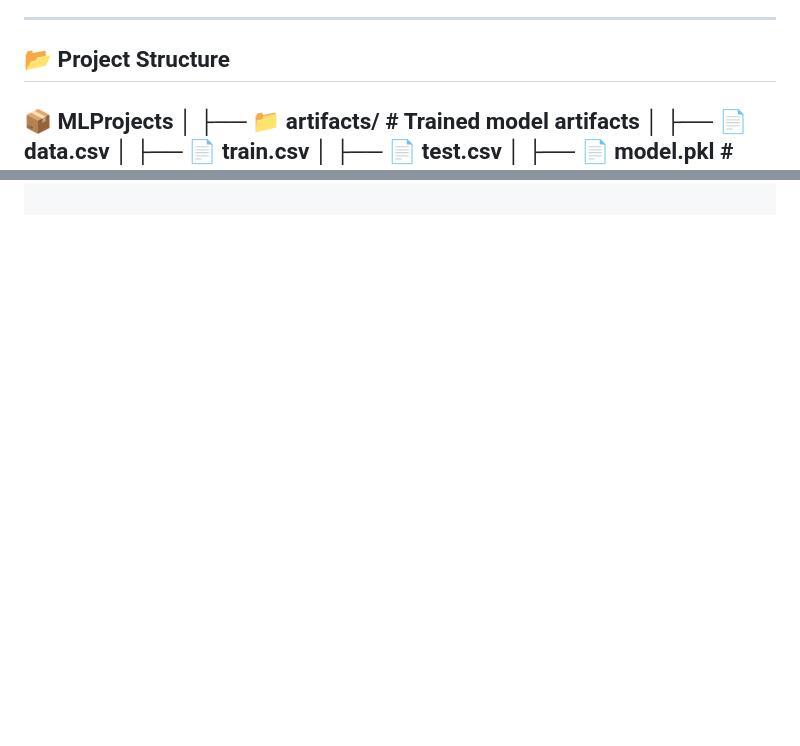
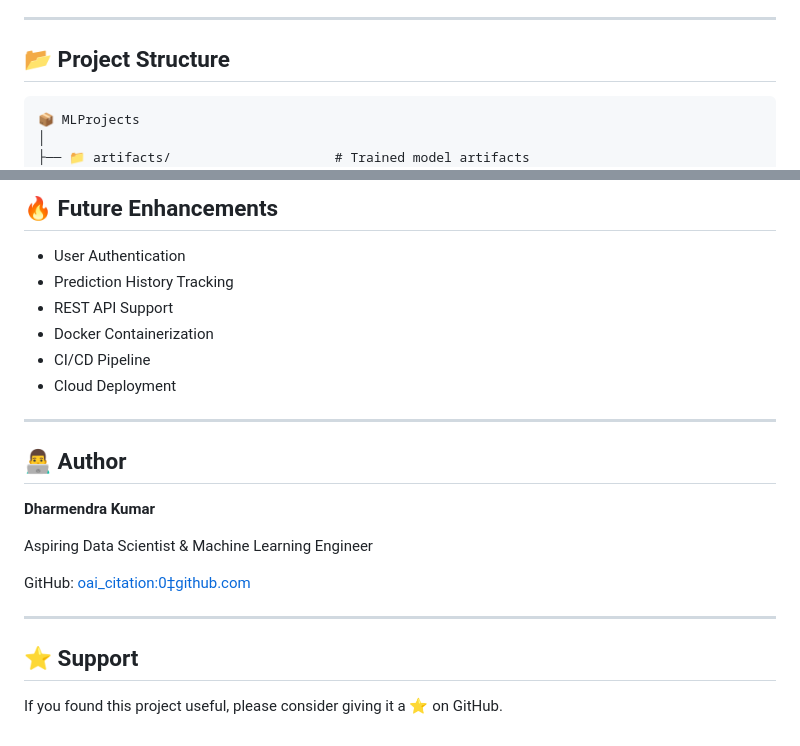
Before and after one commit to Dharmendra-07/MLProjects, a Markdown page: README.md, 2 parts joined by grey strips. GitHub-like rendering; blank space fills up the shorter version.

````diff
--- a/README.md
+++ b/README.md
@@ -49,6 +49,8 @@ The trained model is deployed using Flask and provides predictions through a use
 ---
 
 ## 📂 Project Structure
+
+```text
 📦 MLProjects
 │
 ├── 📁 artifacts/                     # Trained model artifacts
@@ -118,0 +211,24 @@ cd MLProjects
+## 🔥 Future Enhancements
+
+- User Authentication
+- Prediction History Tracking
+- REST API Support
+- Docker Containerization
+- CI/CD Pipeline
+- Cloud Deployment
+
+---
+
+## 👨‍💻 Author
+
+**Dharmendra Kumar**
+
+Aspiring Data Scientist & Machine Learning Engineer
+
+GitHub:  [oai_citation:0‡github.com](https://github.com/justdk06?utm_source=chatgpt.com)
+
+---
+
+## ⭐ Support
+
+If you found this project useful, please consider giving it a ⭐ on GitHub.
````
Also changed, not shown: other parts of README.md (+91 -1 lines).
